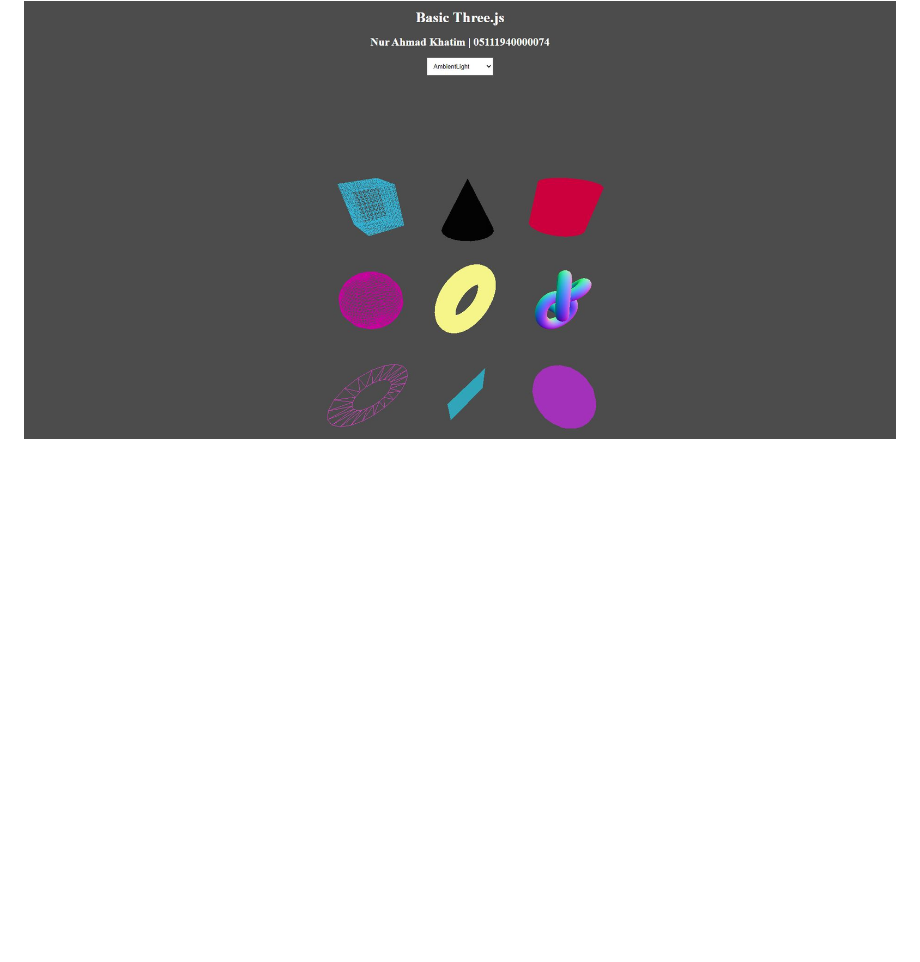
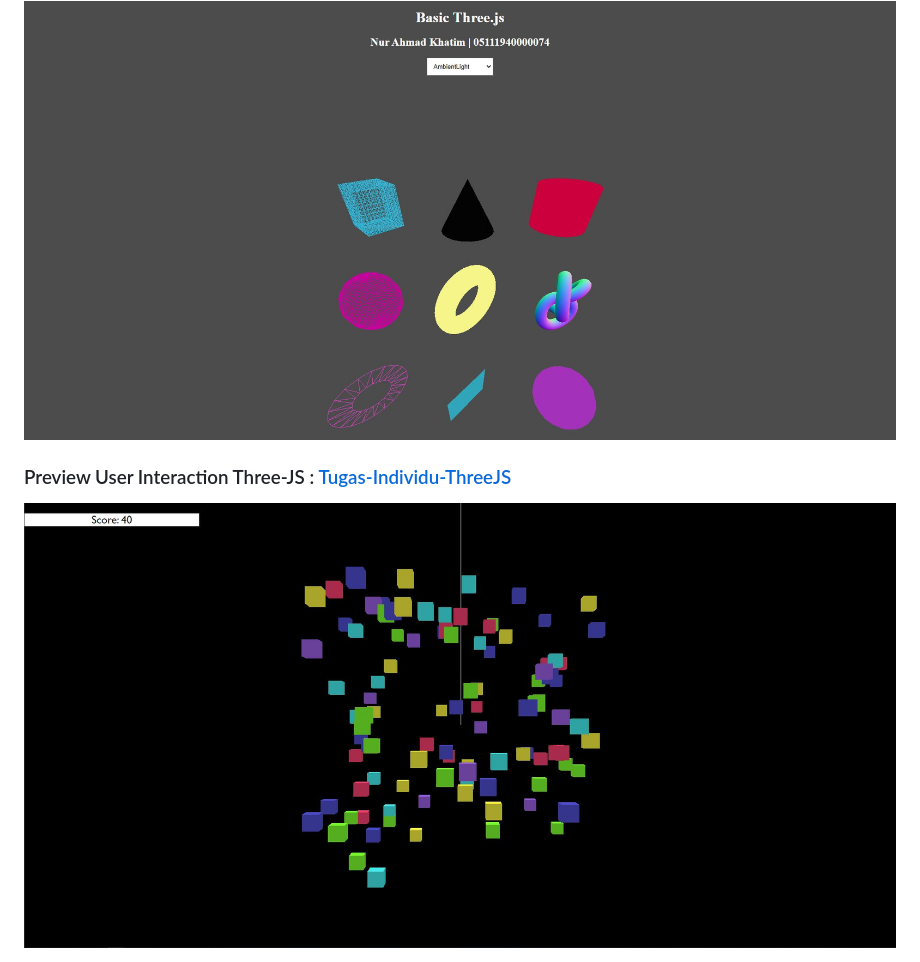
Before and after one commit to cg2021a/tugas-1-naimackerman, a Markdown page: README.MD, the part around the change. Rendered like a GitHub page; pictures changed too: tugas-individu-threejs/preview.JPG (added); blank space fills up the shorter version.

Commit message:
add tugas user interaction

```diff
--- a/README.MD
+++ b/README.MD
@@ -22,3 +22,6 @@
 
 ### Preview Three-JS : <a href="https://cg2021a.github.io/tugas-1-naimackerman/tugas-1-threejs">Tugas-1-ThreeJS</a>
 <img src="./tugas-1-threejs/preview.JPG">
+
+### Preview User Interaction Three-JS : <a href="https://cg2021a.github.io/tugas-1-naimackerman/tugas-individu-threejs">Tugas-Individu-ThreeJS</a>
+<img src="./tugas-individu-threejs/preview.JPG">
```
Also changed, not shown: 3 other files.
